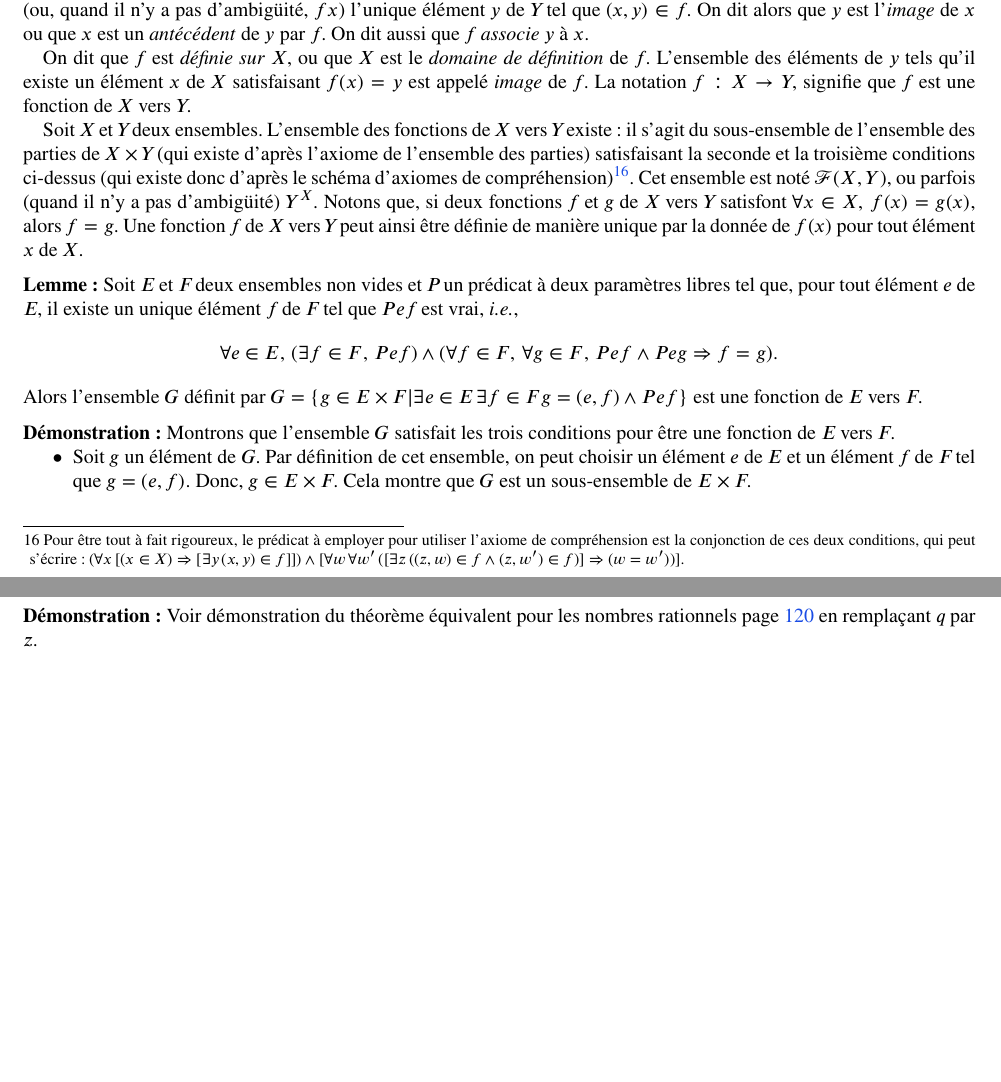
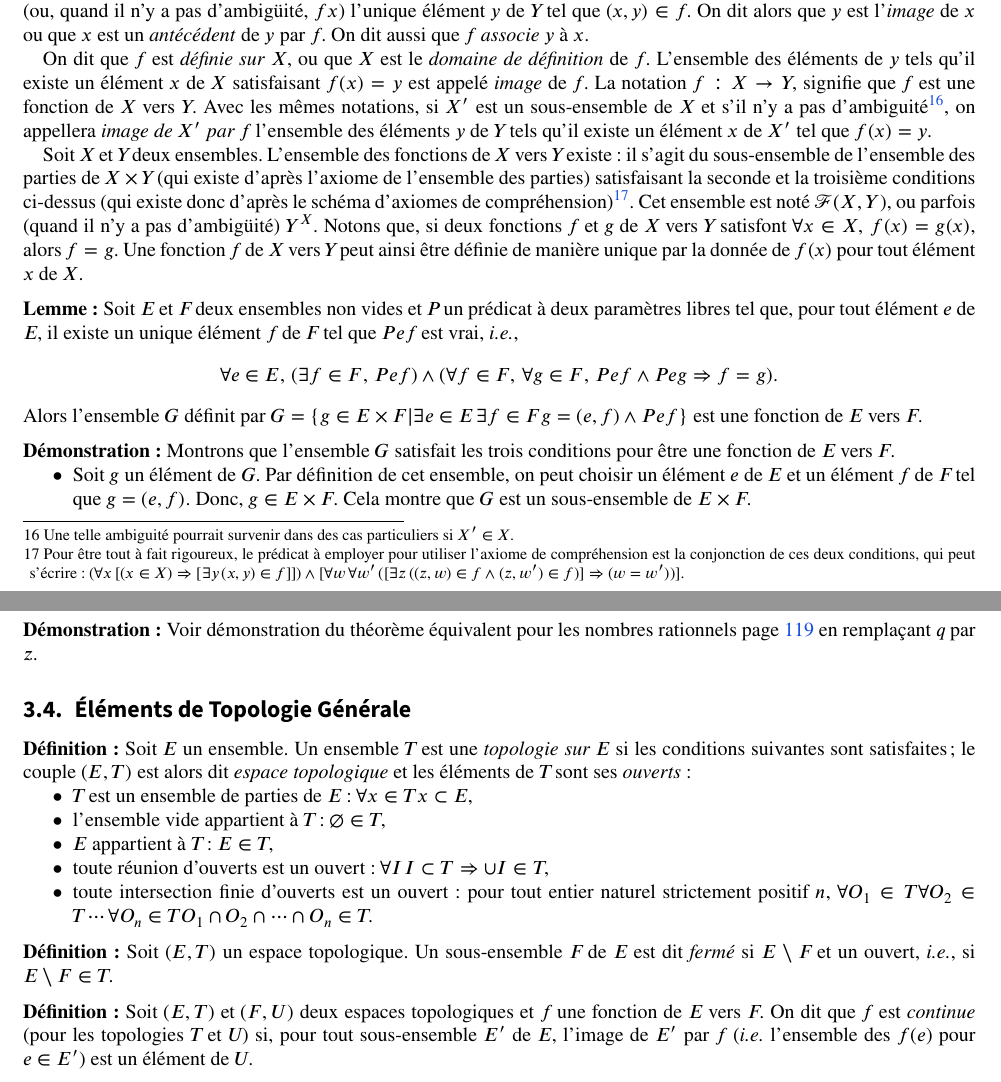
Before and after one commit to FlorentCLMichel/Theorie_Ensembles_Arithmetique, a LaTeX paper (Ensembles_Arithmétique.tex, which reads Ensembles_Arithmétique/Autres_Structures_Nombres.tex, Ensembles_Arithmétique/Théorie_Ensembles/Théorie_ZFC.tex): two parts of pages 28 and 134 of 146, joined at a grey line, cut so that both start at the same text, the shorter picture padded with empty space. The pictures show the PDF file Ensembles_Arithmétique.pdf that the author committed with the source.

Commit message:
add a few words on general topology

```diff
--- a/Ensembles_Arithmétique/Autres_Structures_Nombres.tex
+++ b/Ensembles_Arithmétique/Autres_Structures_Nombres.tex
@@ -2308,3 +2308,25 @@ On définit le tore $\mathbb{T}$ par l'ensemble des classe d'équivalences pour
 \medskip
 
 \noindent\textbf{Démonstration :} Voir démonstration du théorème équivalent pour les nombres rationnels page \pageref{demo:rel_puissances_q} en remplaçant $q$ par $z$.
+
+\subsection{Éléments de Topologie Générale}
+
+\noindent\textbf{Définition :} Soit $E$ un ensemble.
+    Un ensemble $T$ est une \emph{topologie sur $E$} si les conditions suivantes sont satisfaites ; le couple $(E, T)$ est alors dit \emph{espace topologique} et les éléments de $T$ sont ses \emph{ouverts} :
+    \begin{itemize}[nosep]
+        \item $T$ est un ensemble de parties de $E$ : $\forall x \in T \, x \subset E$,
+        \item l'ensemble vide appartient à $T$ : $\emptyset \in T$,
+        \item $E$ appartient à $T$ : $E \in T$,
+        \item toute réunion d'ouverts est un ouvert : $\forall I \, I \subset T \Rightarrow \cup I \in T$,
+        \item toute intersection finie d'ouverts est un ouvert : pour tout entier naturel strictement positif $n$, $\forall O_1 \in T \, \forall O_2 \in T \cdots \forall O_n \in T \, O_1 \cap O_2 \cap \cdots \cap O_n \in T$.
+    \end{itemize}
+
+\medskip
+
+\noindent\textbf{Définition :} Soit $(E, T)$ un espace topologique.
+    Un sous-ensemble $F$ de $E$ est dit \emph{fermé} si $E \setminus F$ et un ouvert, \emph{i.e.}, si $E \setminus F \in T$.
+
+\medskip
+
+\noindent\textbf{Définition :} Soit $(E, T)$ et $(F, U)$ deux espaces topologiques et $f$ une fonction de $E$ vers $F$.
+    On dit que $f$ est \emph{continue} (pour les topologies $T$ et $U$) si, pour tout sous-ensemble $E'$ de $E$, l'image de $E'$ par $f$ (\emph{i.e.} l'ensemble des $f(e)$ pour $e \in E'$) est un élément de $U$.
--- a/Ensembles_Arithmétique/Théorie_Ensembles/Théorie_ZFC.tex
+++ b/Ensembles_Arithmétique/Théorie_Ensembles/Théorie_ZFC.tex
@@ -1421,6 +1421,7 @@ On dit aussi que $f$ \textit{associe} $y$ à $x$.
 On dit que $f$ est \textit{définie sur} $X$, ou que $X$ est le \textit{domaine de définition}\index{Domaine de définition} de $f$.
 L'ensemble des éléments de $y$ tels qu'il existe un élément $x$ de $X$ satisfaisant $f(x) = y$ est appelé \emph{image} de $f$.
 La notation $f: X \to Y$, signifie que $f$ est une fonction de $X$ vers $Y$.
+Avec les mêmes notations, si $X'$ est un sous-ensemble de $X$ et s'il n'y a pas d'ambiguité\footnote{Une telle ambiguité pourrait survenir dans des cas particuliers si $X' \in X$.}, on appellera \emph{image de $X'$ par $f$} l'ensemble des éléments $y$ de $Y$ tels qu'il existe un élément $x$ de $X'$ tel que $f(x) = y$.
 
 Soit $X$ et $Y$ deux ensembles.
 L'ensemble des fonctions de $X$ vers $Y$ existe : il s'agit du sous-ensemble de l'ensemble des parties de $X \times Y$ (qui existe d'après l'axiome de l'ensemble des parties) satisfaisant la seconde et la troisième conditions ci-dessus (qui existe donc d'après le schéma d'axiomes de compréhension)%
```
Also changed, not shown: Ensembles_Arithmétique.pdf.
